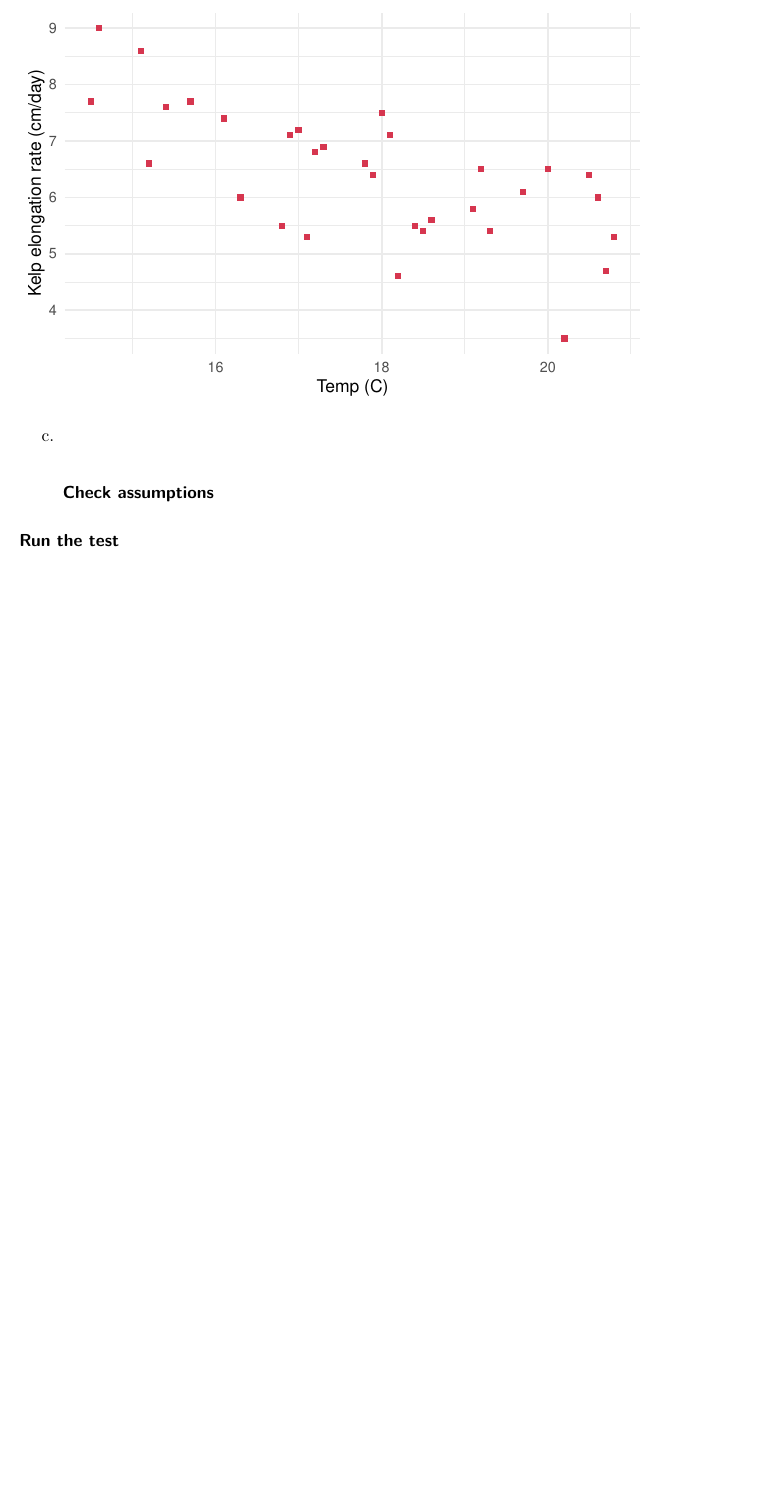
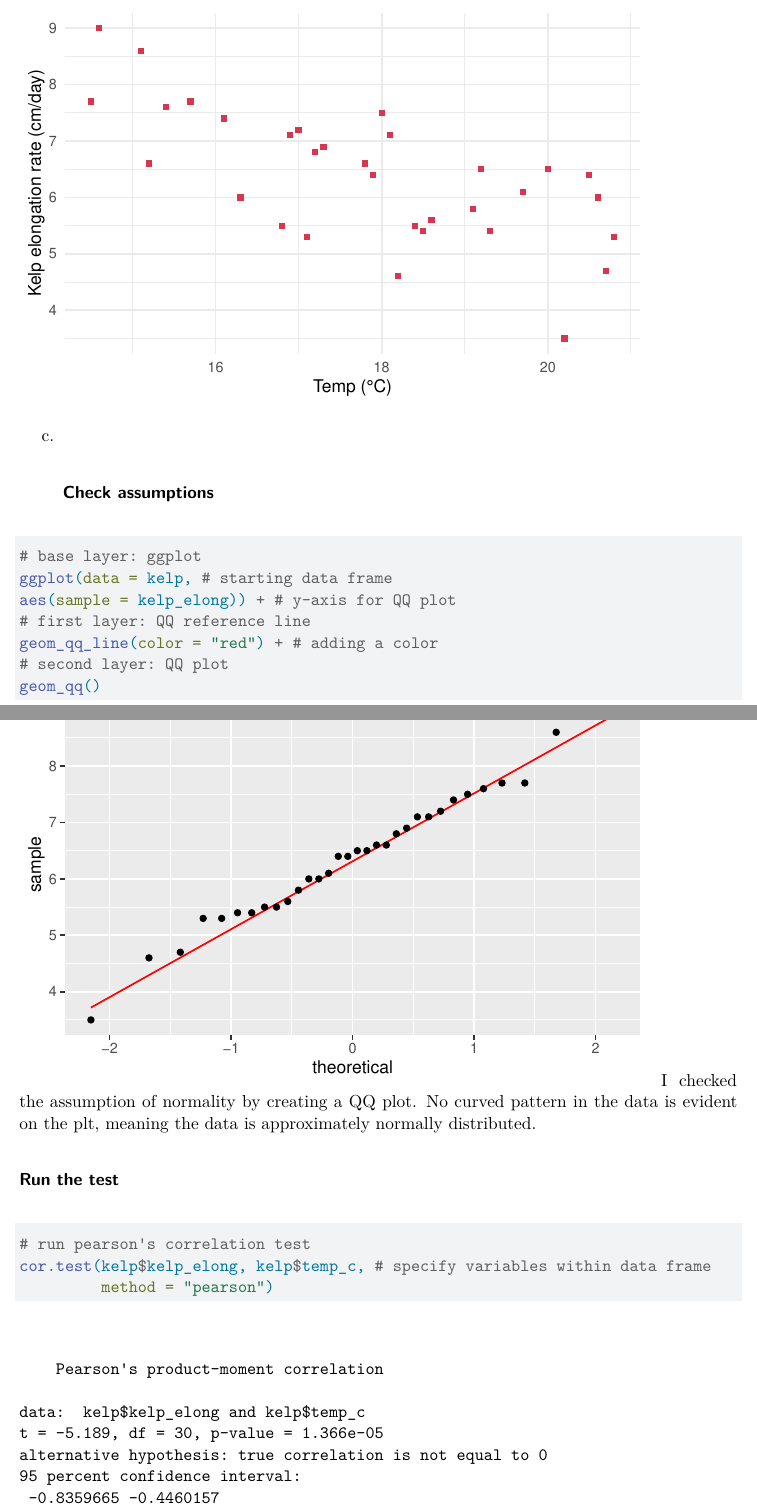
Before and after one commit to stellassymonds/ENVS-193DS_homework-03, a Quarto document (code/hw-3.qmd): part of page 2 of 2 before the commit and two parts of pages 2 and 3 of 3 after it, the two joined at a grey line, cut so that both start at the same text, the shorter picture padded with empty space. Rendered offline with R 4.5, knitr and Pandoc in place of Quarto, then LaTeX, with nearby package versions.

Commit message:
run pearson's correlation test and interpret

````diff
--- a/code/hw-3.qmd
+++ b/code/hw-3.qmd
@@ -55,10 +55,21 @@
 ```{r}
 #| label: check-assumptions
 
+# base layer: ggplot
+ggplot(data = kelp, # starting data frame
+aes(sample = kelp_elong)) + # y-axis for QQ plot
+# first layer: QQ reference line
+geom_qq_line(color = "red") + # adding a color
+# second layer: QQ plot
+geom_qq()
 ```
+I checked the assumption of normality by creating a QQ plot. No curved pattern in the data is evident on the plt, meaning the data is approximately normally distributed.
 
 ### Run the test
 ```{r}
-#| label: run-test
+#| label: pearsons-correlation
 
+# run pearson's correlation test
+cor.test(kelp$kelp_elong, kelp$temp_c, # specify variables within data frame
+         method = "pearson")
 ```
````
Also changed, not shown: code/hw-3.qmd (2 more changed lines).
